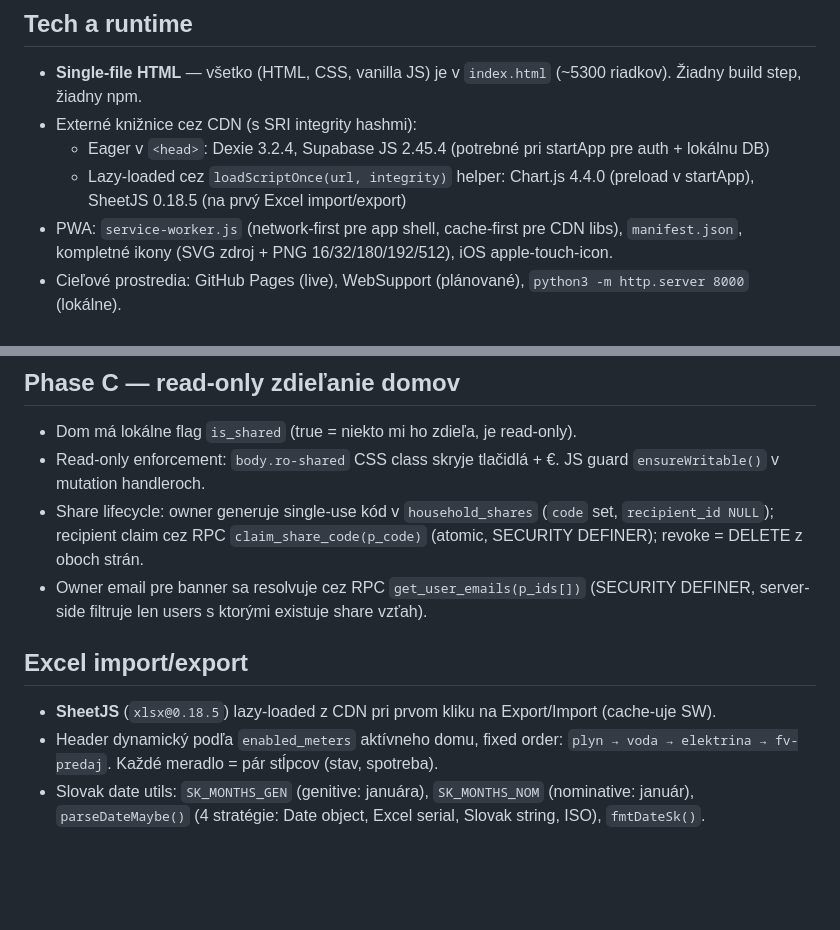
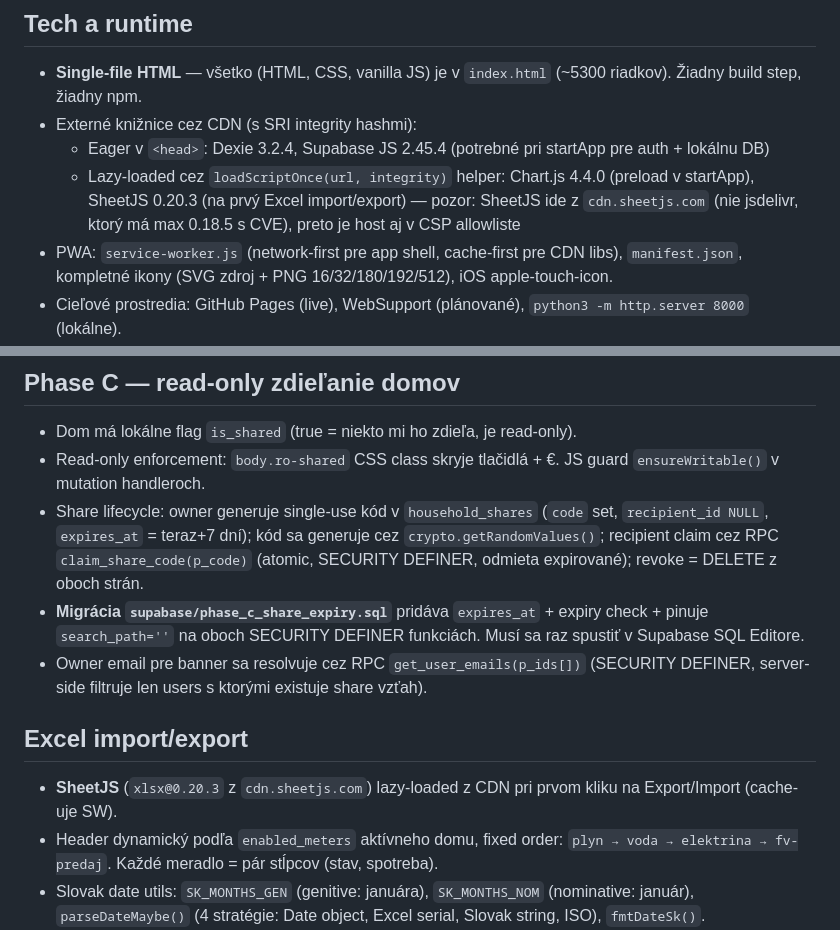
Before and after one commit to filiplopatka98-png/spotreba, a Markdown page: CLAUDE.md, 2 parts joined by grey strips. GitHub-like rendering; blank space fills up the shorter version.

Commit message:
Docs: update CLAUDE.md for SheetJS 0.20.3, share expiry migration, crypto codes
Co-Authored-By: Claude Opus 4.8 <noreply@anthropic.com>

```diff
--- a/CLAUDE.md
+++ b/CLAUDE.md
@@ -9,7 +9,7 @@ Single-file HTML aplikácia na sledovanie spotreby energií (elektrina/FV/voda/p
 - **Single-file HTML** — všetko (HTML, CSS, vanilla JS) je v `index.html` (~5300 riadkov). Žiadny build step, žiadny npm.
 - Externé knižnice cez CDN (s SRI integrity hashmi):
   - Eager v `<head>`: Dexie 3.2.4, Supabase JS 2.45.4 (potrebné pri startApp pre auth + lokálnu DB)
-  - Lazy-loaded cez `loadScriptOnce(url, integrity)` helper: Chart.js 4.4.0 (preload v startApp), SheetJS 0.18.5 (na prvý Excel import/export)
+  - Lazy-loaded cez `loadScriptOnce(url, integrity)` helper: Chart.js 4.4.0 (preload v startApp), SheetJS 0.20.3 (na prvý Excel import/export) — pozor: SheetJS ide z `cdn.sheetjs.com` (nie jsdelivr, ktorý má max 0.18.5 s CVE), preto je host aj v CSP allowliste
 - PWA: `service-worker.js` (network-first pre app shell, cache-first pre CDN libs), `manifest.json`, kompletné ikony (SVG zdroj + PNG 16/32/180/192/512), iOS apple-touch-icon.
 - Cieľové prostredia: GitHub Pages (live), WebSupport (plánované), `python3 -m http.server 8000` (lokálne).
 
@@ -44,12 +44,13 @@ HTTP server je nutný (nie `file://`) kvôli CORS pri Supabase auth cookies.
 
 - Dom má lokálne flag `is_shared` (true = niekto mi ho zdieľa, je read-only).
 - Read-only enforcement: `body.ro-shared` CSS class skryje tlačidlá + €. JS guard `ensureWritable()` v mutation handleroch.
-- Share lifecycle: owner generuje single-use kód v `household_shares` (`code` set, `recipient_id NULL`); recipient claim cez RPC `claim_share_code(p_code)` (atomic, SECURITY DEFINER); revoke = DELETE z oboch strán.
+- Share lifecycle: owner generuje single-use kód v `household_shares` (`code` set, `recipient_id NULL`, `expires_at` = teraz+7 dní); kód sa generuje cez `crypto.getRandomValues()`; recipient claim cez RPC `claim_share_code(p_code)` (atomic, SECURITY DEFINER, odmieta expirované); revoke = DELETE z oboch strán.
+- **Migrácia `supabase/phase_c_share_expiry.sql`** pridáva `expires_at` + expiry check + pinuje `search_path=''` na oboch SECURITY DEFINER funkciách. Musí sa raz spustiť v Supabase SQL Editore.
 - Owner email pre banner sa resolvuje cez RPC `get_user_emails(p_ids[])` (SECURITY DEFINER, server-side filtruje len users s ktorými existuje share vzťah).
 
 ## Excel import/export
 
-- **SheetJS** (`xlsx@0.18.5`) lazy-loaded z CDN pri prvom kliku na Export/Import (cache-uje SW).
+- **SheetJS** (`xlsx@0.20.3` z `cdn.sheetjs.com`) lazy-loaded z CDN pri prvom kliku na Export/Import (cache-uje SW).
 - Header dynamický podľa `enabled_meters` aktívneho domu, fixed order: `plyn → voda → elektrina → fv-predaj`. Každé meradlo = pár stĺpcov (stav, spotreba).
 - Slovak date utils: `SK_MONTHS_GEN` (genitive: januára), `SK_MONTHS_NOM` (nominative: január), `parseDateMaybe()` (4 stratégie: Date object, Excel serial, Slovak string, ISO), `fmtDateSk()`.
 - **Replacement detection** pri importe: ak `current_stav < previous_stav AND spotreba > 0`, vytvorí nový `device` záznam s odhadnutým initial=0/final=prev_stav. Užívateľ ich má fine-tune-núť v Settings → Výmena merača.
```
